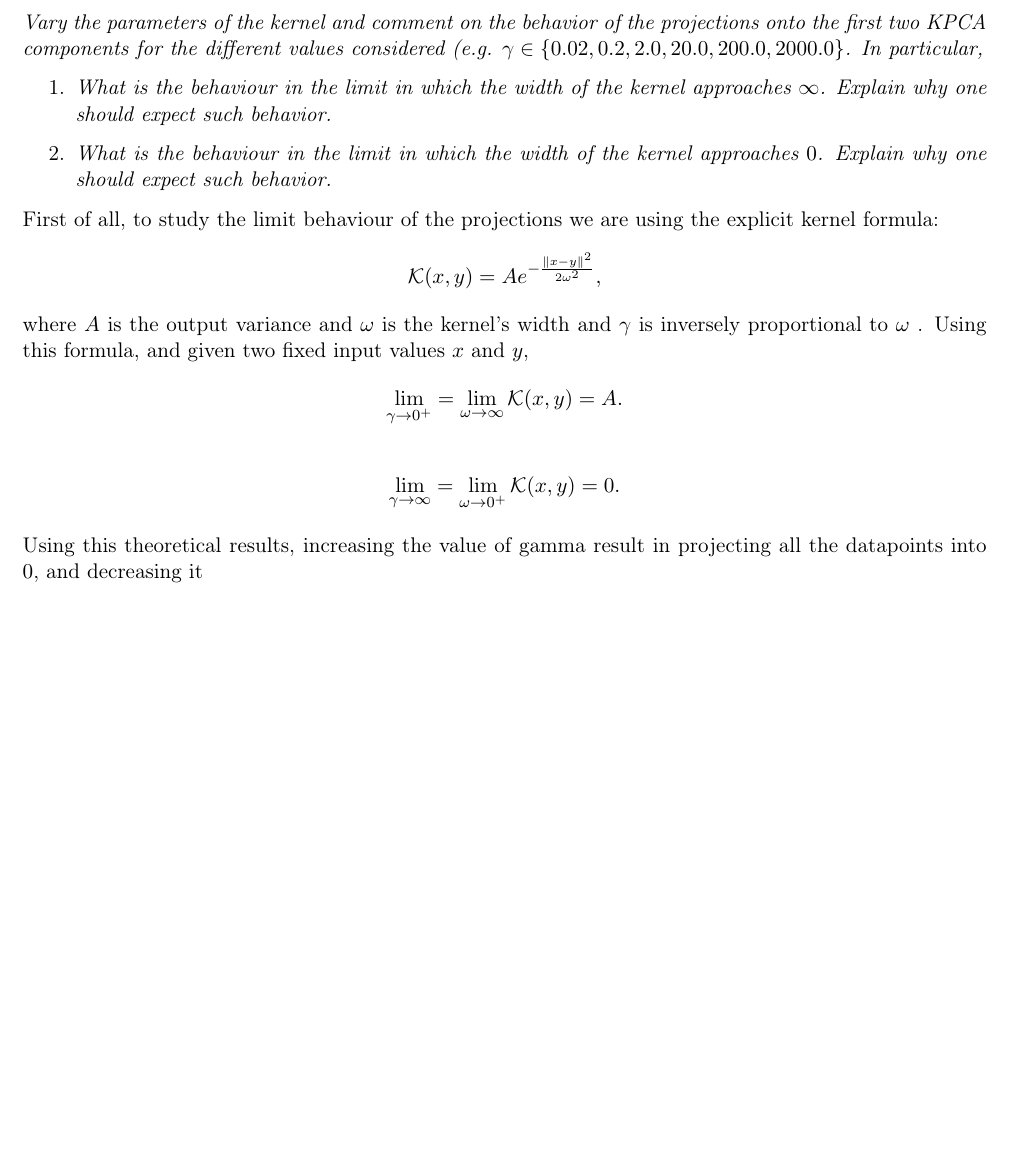
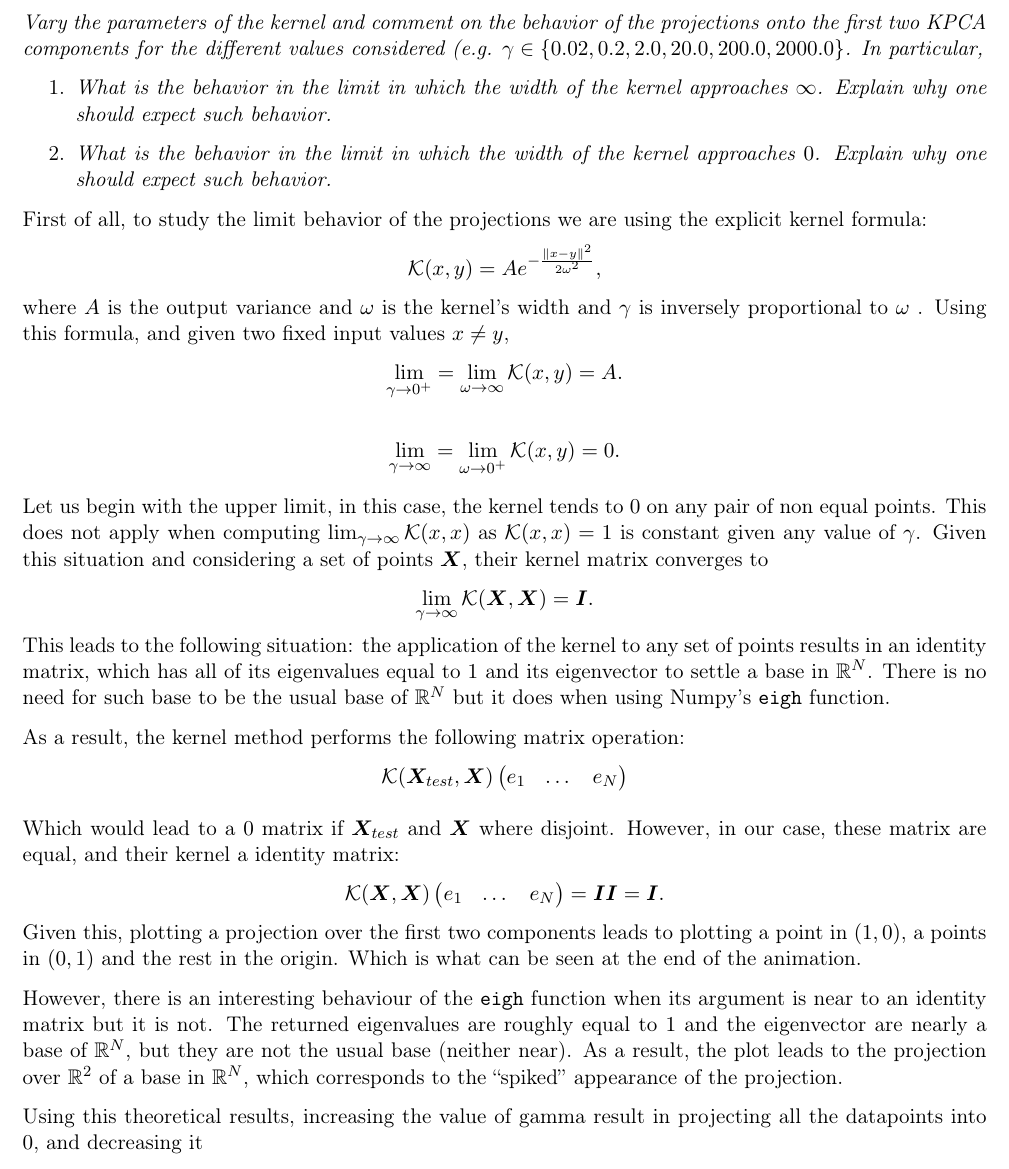
Before and after one commit to antcc/functional-ml, a LaTeX document (P2/main.tex): part of page 2 of 2, cut so that both start at the same text, the shorter picture padded with empty space. Compiled offline with pdfLaTeX.

Commit message:
Resuelve pregunta

```diff
--- a/P2/main.tex
+++ b/P2/main.tex
@@ -33,6 +33,7 @@
 \usepackage{bm}
 \usepackage{subfigure}
 \usepackage{pdfpages}
+\usepackage{bm}
 % \titlespacing*{\subsection}{0pt}{5.5ex}{3.3ex}
 % \titlespacing*{\section}{0pt}{5.5ex}{1ex}
 \author{Luis Antonio Ortega Andrés\\Antonio Coín Castro}
@@ -88,15 +89,15 @@ We have implemented this option as a parameter for our function in order to repr
 
 \emph{Vary the parameters of the kernel and comment on the behavior of the projections onto the first two KPCA components for the different values considered (e.g. $\gamma \in \left\{0.02, 0.2, 2.0, 20.0, 200.0, 2000.0\right\}$. In particular,}
 \begin{enumerate}
-    \item \emph{What is the behaviour in the limit in which the width of the kernel approaches $\infty$. Explain why one should expect such behavior.}
-    \item \emph{What is the behaviour in the limit in which the width of the kernel approaches $0$. Explain why one should expect such behavior.}
+    \item \emph{What is the behavior in the limit in which the width of the kernel approaches $\infty$. Explain why one should expect such behavior.}
+    \item \emph{What is the behavior in the limit in which the width of the kernel approaches $0$. Explain why one should expect such behavior.}
 \end{enumerate}
 
-First of all, to study the limit behaviour of the projections we are using the explicit kernel formula:
+First of all, to study the limit behavior of the projections we are using the explicit kernel formula:
 \[
      \mathcal{K}(x, y) = Ae^{-\frac{\|x-y\|^{2}}{2 \omega^2}},
 \]
-where \( A \) is the output variance and \( \omega \) is the kernel's width and \( \gamma \) is inversely proportional to \( \omega \) . Using this formula, and given two fixed input values \( x \) and \( y \),
+where \( A \) is the output variance and \( \omega \) is the kernel's width and \( \gamma \) is inversely proportional to \( \omega \) . Using this formula, and given two fixed input values \( x \neq y \),
 \[
      \lim_{\gamma \to 0^{+}} = \lim_{\omega \to \infty} \mathcal{K}(x,y) = A.
 \]
@@ -104,6 +105,28 @@ where \( A \) is the output variance and \( \omega \) is the kernel's width and
 \[
      \lim_{\gamma \to \infty} = \lim_{\omega \to 0^{+}} \mathcal{K}(x,y) = 0.
 \]
+
+Let us begin with the upper limit, in this case, the kernel tends to \( 0 \) on any pair of non equal points. This does not apply when computing \( \lim_{\gamma \to \infty} \mathcal{K}(x,x) \) as \( \mathcal{K}(x,x) = 1 \) is constant given any value of \( \gamma \). Given this situation and considering a set of points \( \bm{X} \), their kernel matrix converges to
+\[
+      \lim_{\gamma \to \infty} \mathcal{K}(\bm{X}, \bm{X}) = \bm{I}.
+\]
+This leads to the following situation: the application of the kernel to any set of points results in an identity matrix, which has all of its eigenvalues equal to \( 1 \) and its eigenvector to settle a base in \( \mathbb{R}^N \). There is no need for such base to be the usual base of \( \mathbb{R}^N \) but it does when using Numpy's \texttt{eigh} function.
+
+As a result, the kernel method performs the following matrix operation:
+\[
+      \mathcal{K}(\bm{X}_{test}, \bm{X})\begin{pmatrix} e_1 & \dots & e_N \end{pmatrix}
+\]
+
+Which would lead to a \( 0 \) matrix if \( \bm{X}_{test} \) and \( \bm{X} \) where disjoint. However, in our case, these matrix are equal, and their kernel a identity matrix:
+\[
+      \mathcal{K}(\bm{X}, \bm{X})\begin{pmatrix} e_1 & \dots & e_N \end{pmatrix} = \bm{I}\bm{I} =  \bm{I}.
+\]
+Given this, plotting a projection over the first two components leads to plotting a point in \( (1,0) \), a points in \( (0,1) \) and the rest in the origin. Which is what can be seen at the end of the animation.
+
+However, there is an interesting behaviour of the \texttt{eigh} function when its argument is near to an identity matrix but it is not. The returned eigenvalues are roughly equal to \( 1 \) and the eigenvector are nearly a base of \( \mathbb{R}^N \), but they are not the usual base (neither near). As a result, the plot leads to the projection over \( \mathbb{R}^2\) of a base in \( \mathbb{R}^N \), which corresponds to the ``spiked''  appearance of the projection.
+
+
+
 
 Using this theoretical results, increasing the value of gamma result in projecting all the datapoints into \( 0 \), and decreasing it
 
```
Also changed, not shown: P2/main.pdf.
